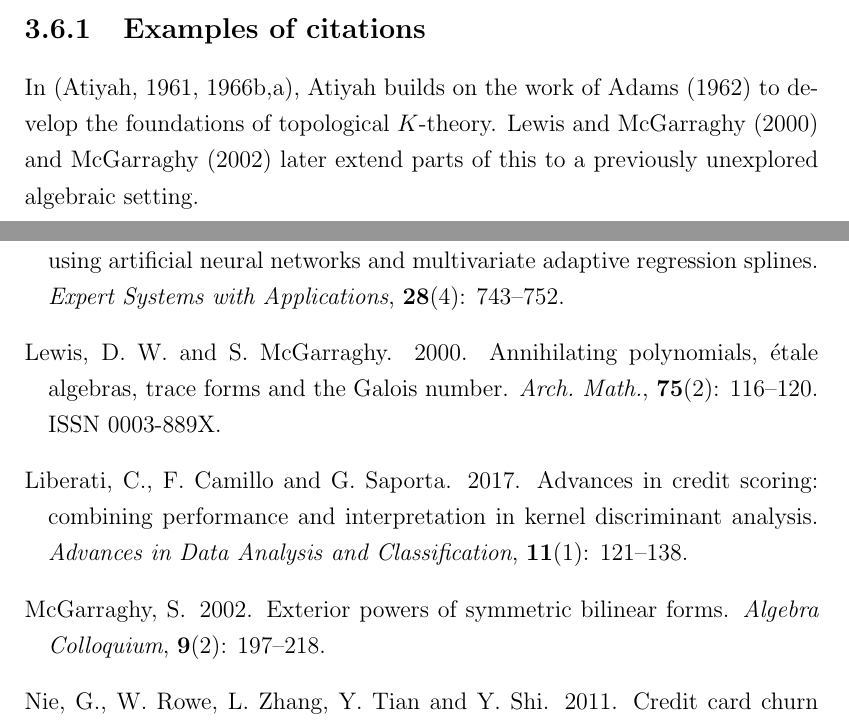
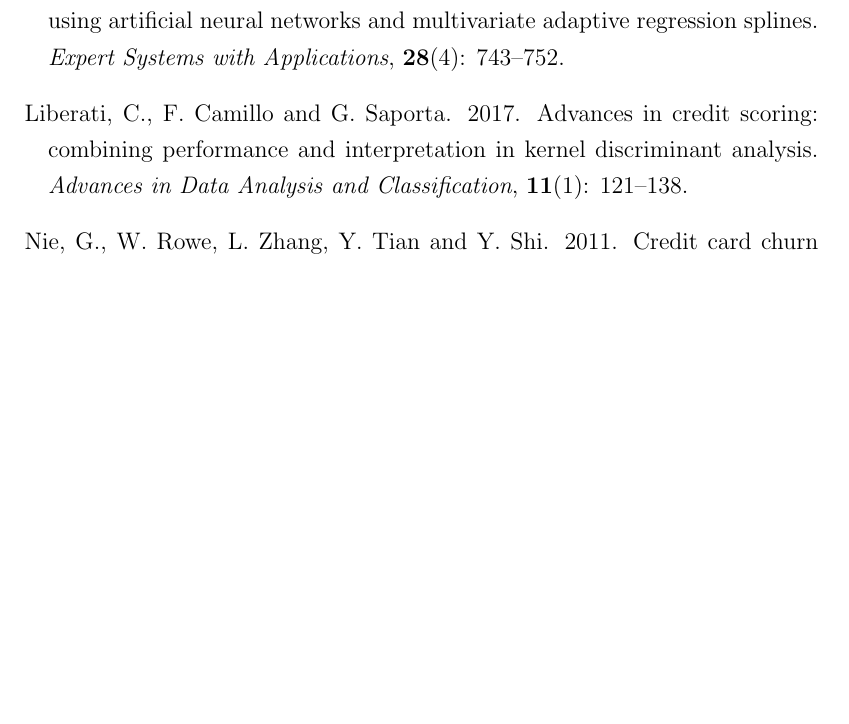
Before and after one commit to 01dkg/Machine-Learning-Credit-Scoring-Geospatial, a LaTeX thesis (Thesis/thesis.tex, which reads Thesis/ch3.tex): two parts of pages 29 and 41 of 45 before the commit and part of page 41 of 44 after it, the two joined at a grey line, cut at the place of the change, the shorter picture padded with empty space. Compiled offline with pdfLaTeX.

Commit message:
removed citation examples from lit review

```diff
--- a/Thesis/ch3.tex
+++ b/Thesis/ch3.tex
@@ -138,11 +138,3 @@ Data visualization tools such as Qlik, Tableau, R Shiny have played a significan
 Residential mortgages data consists of the geographical distribution of house locations. \citet{sun2013web} stated that data visualization analyses and quickly derive stories efficiently and interactively. Organizations are extensively using data visualization tools; as this software support drilling down the information and filtering the data as per requirement. Such software provides a facility of combining all the required information on a single platform called dashboard. Data visualization supports Geo spatial data very well, and our work is primarily dependent on geographical locations of residences. Our work focuses on combinations of longitudes and latitudes that helps in identifying exact address of a house.\\
 
 Because of the high volume of geospatial data, it is important to maintain latency between residential data and output generated by predictive models. For the reasons as mentioned above, data visualization is essential for our work that will help to visualize the results for the end users.
-
-
-
-\subsection{Examples of citations}\label{SS.citations}
-
-In \citep{Atiyah:1961,Atiyah:1966a,Atiyah:1966b}, Atiyah builds on the work of \citet{Adams:1962} to develop
-the foundations of topological $K$-theory.  \citet{LewMcG:2000} and \citet{McG:2002} later extend parts of
-this to a previously unexplored algebraic setting.
```
Also changed, not shown: Thesis/thesis.pdf, 5 other files.
